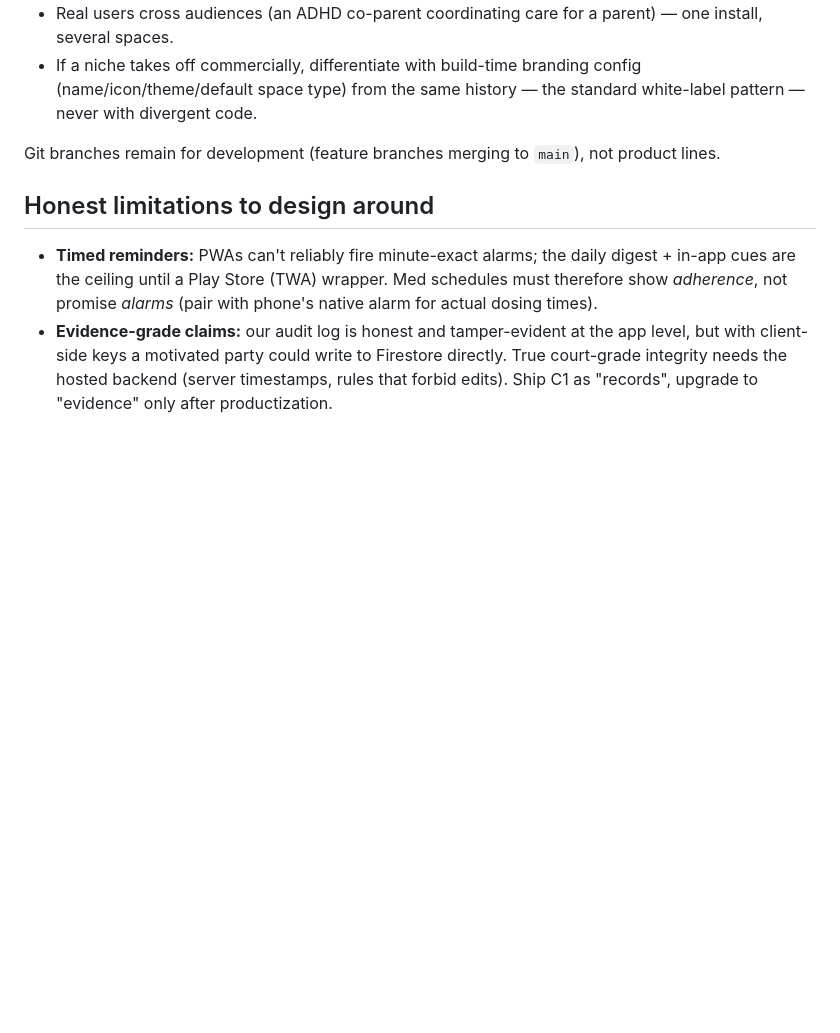
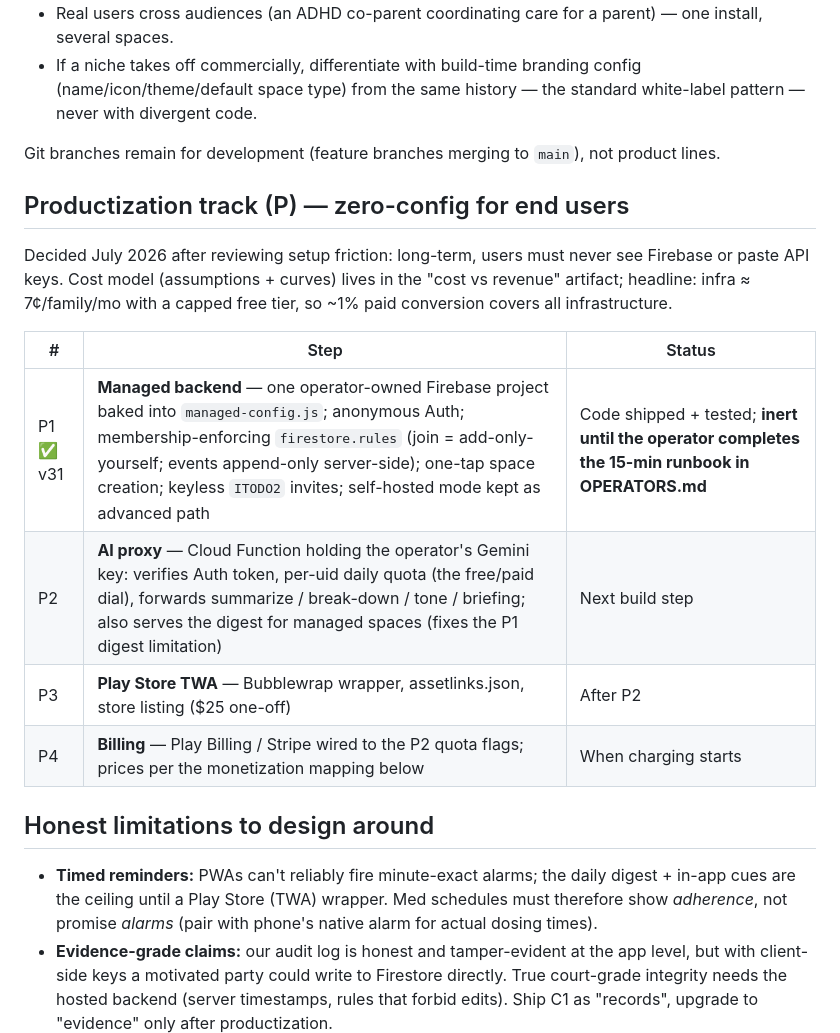
Before and after one commit to etheodore15/todo-list, a Markdown page: ROADMAP.md, the part around the change. GitHub-like rendering; blank space fills up the shorter version.

Commit message:
Roadmap: add productization track (P1 shipped, P2-P4 queued)
Co-Authored-By: Claude Fable 5 <noreply@anthropic.com>
Claude-Session: https://claude.ai/code/session_01DEPoWR4BSgBpi7Cbs3HasE

```diff
--- a/ROADMAP.md
+++ b/ROADMAP.md
@@ -150,6 +150,20 @@ personal setting independent of any space. Rationale:
 Git branches remain for development (feature branches merging to `main`),
 not product lines.
 
+## Productization track (P) — zero-config for end users
+
+Decided July 2026 after reviewing setup friction: long-term, users must never
+see Firebase or paste API keys. Cost model (assumptions + curves) lives in the
+"cost vs revenue" artifact; headline: infra ≈ 7¢/family/mo with a capped free
+tier, so ~1% paid conversion covers all infrastructure.
+
+| # | Step | Status |
+|---|------|--------|
+| P1 ✅ v31 | **Managed backend** — one operator-owned Firebase project baked into `managed-config.js`; anonymous Auth; membership-enforcing `firestore.rules` (join = add-only-yourself; events append-only server-side); one-tap space creation; keyless `ITODO2` invites; self-hosted mode kept as advanced path | Code shipped + tested; **inert until the operator completes the 15-min runbook in OPERATORS.md** |
+| P2 | **AI proxy** — Cloud Function holding the operator's Gemini key: verifies Auth token, per-uid daily quota (the free/paid dial), forwards summarize / break-down / tone / briefing; also serves the digest for managed spaces (fixes the P1 digest limitation) | Next build step |
+| P3 | **Play Store TWA** — Bubblewrap wrapper, assetlinks.json, store listing ($25 one-off) | After P2 |
+| P4 | **Billing** — Play Billing / Stripe wired to the P2 quota flags; prices per the monetization mapping below | When charging starts |
+
 ## Honest limitations to design around
 
 - **Timed reminders:** PWAs can't reliably fire minute-exact alarms; the daily
```
